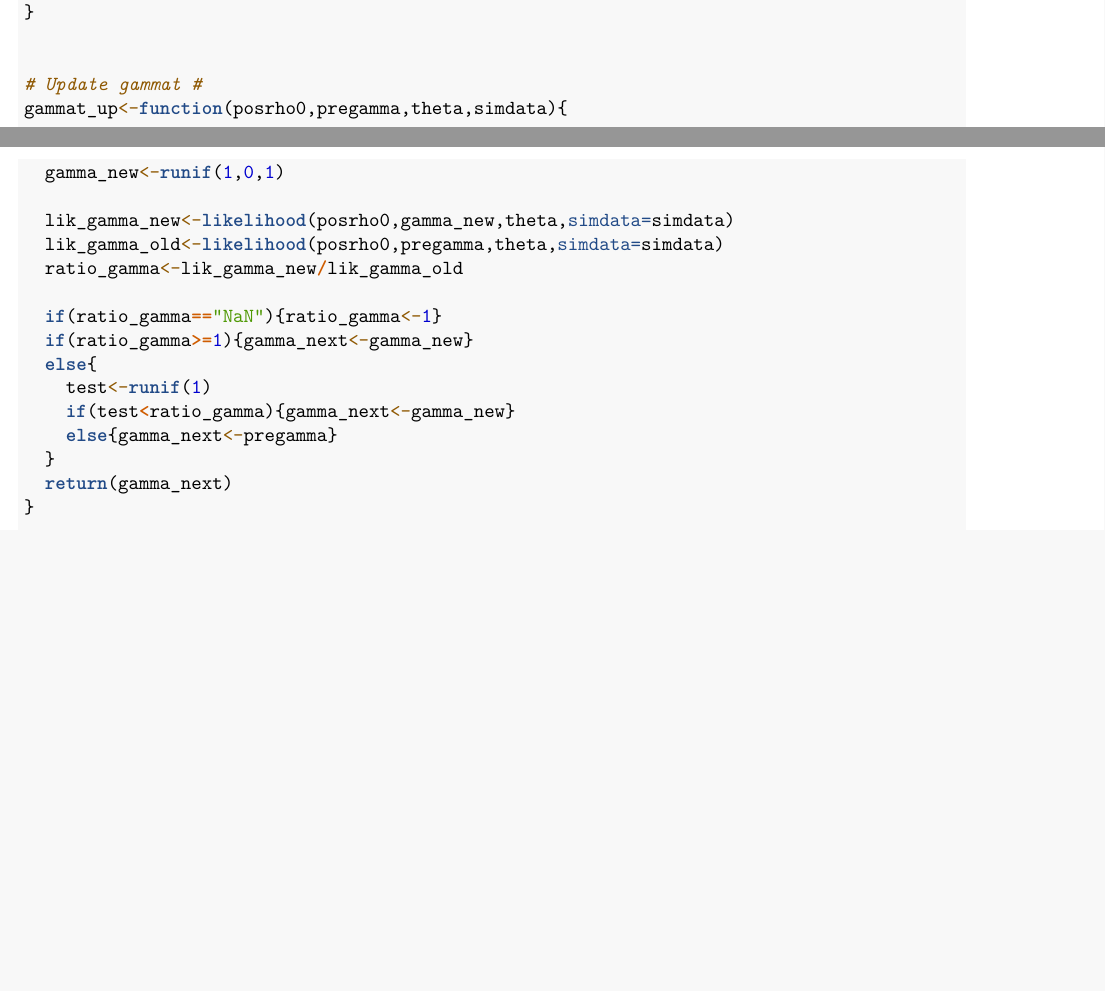
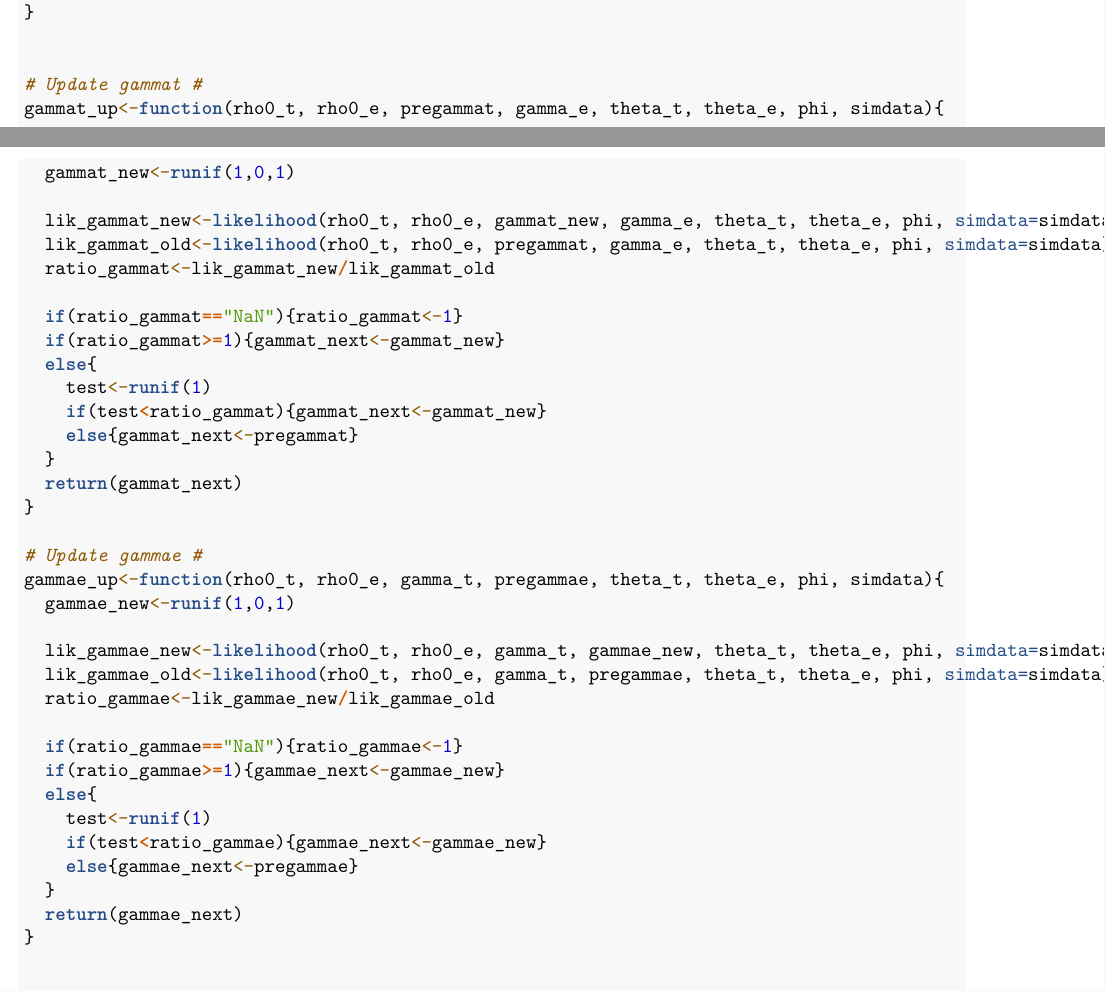
Before and after one commit to qiqipower029/EWOUC_NETS, an R Markdown document (EWOUC-NETS.Rmd): two parts of pages 2 and 3 of 3 before the commit and two parts of pages 2 and 3 of 4 after it, joined at a grey line, cut so that both start at the same text, the shorter picture padded with empty space. Rendered offline with R 4.5, knitr and Pandoc, then LaTeX, with nearby package versions.

Commit message:
parameter update functions complete

```diff
--- a/EWOUC-NETS.Rmd
+++ b/EWOUC-NETS.Rmd
@@ -107,21 +107,39 @@ rho0e_up<-function(rho0_t, prerho0e, gamma_t, gamma_e, theta_t, theta_e, phi, si
 
 
 # Update gammat #
-gammat_up<-function(posrho0,pregamma,theta,simdata){
-  gamma_new<-runif(1,0,1)
+gammat_up<-function(rho0_t, rho0_e, pregammat, gamma_e, theta_t, theta_e, phi, simdata){
+  gammat_new<-runif(1,0,1)
 
-  lik_gamma_new<-likelihood(posrho0,gamma_new,theta,simdata=simdata)
-  lik_gamma_old<-likelihood(posrho0,pregamma,theta,simdata=simdata)
-  ratio_gamma<-lik_gamma_new/lik_gamma_old
+  lik_gammat_new<-likelihood(rho0_t, rho0_e, gammat_new, gamma_e, theta_t, theta_e, phi, simdata=simdata)
+  lik_gammat_old<-likelihood(rho0_t, rho0_e, pregammat, gamma_e, theta_t, theta_e, phi, simdata=simdata)
+  ratio_gammat<-lik_gammat_new/lik_gammat_old
 
-  if(ratio_gamma=="NaN"){ratio_gamma<-1}
-  if(ratio_gamma>=1){gamma_next<-gamma_new}
+  if(ratio_gammat=="NaN"){ratio_gammat<-1}
+  if(ratio_gammat>=1){gammat_next<-gammat_new}
   else{
     test<-runif(1)
-    if(test<ratio_gamma){gamma_next<-gamma_new}
-    else{gamma_next<-pregamma}
+    if(test<ratio_gammat){gammat_next<-gammat_new}
+    else{gammat_next<-pregammat}
   }
-  return(gamma_next)
+  return(gammat_next)
+}
+
+# Update gammae #
+gammae_up<-function(rho0_t, rho0_e, gamma_t, pregammae, theta_t, theta_e, phi, simdata){
+  gammae_new<-runif(1,0,1)
+
+  lik_gammae_new<-likelihood(rho0_t, rho0_e, gamma_t, gammae_new, theta_t, theta_e, phi, simdata=simdata)
+  lik_gammae_old<-likelihood(rho0_t, rho0_e, gamma_t, pregammae, theta_t, theta_e, phi, simdata=simdata)
+  ratio_gammae<-lik_gammae_new/lik_gammae_old
+
+  if(ratio_gammae=="NaN"){ratio_gammae<-1}
+  if(ratio_gammae>=1){gammae_next<-gammae_new}
+  else{
+    test<-runif(1)
+    if(test<ratio_gammae){gammae_next<-gammae_new}
+    else{gammae_next<-pregammae}
+  }
+  return(gammae_next)
 }
 
 
```
